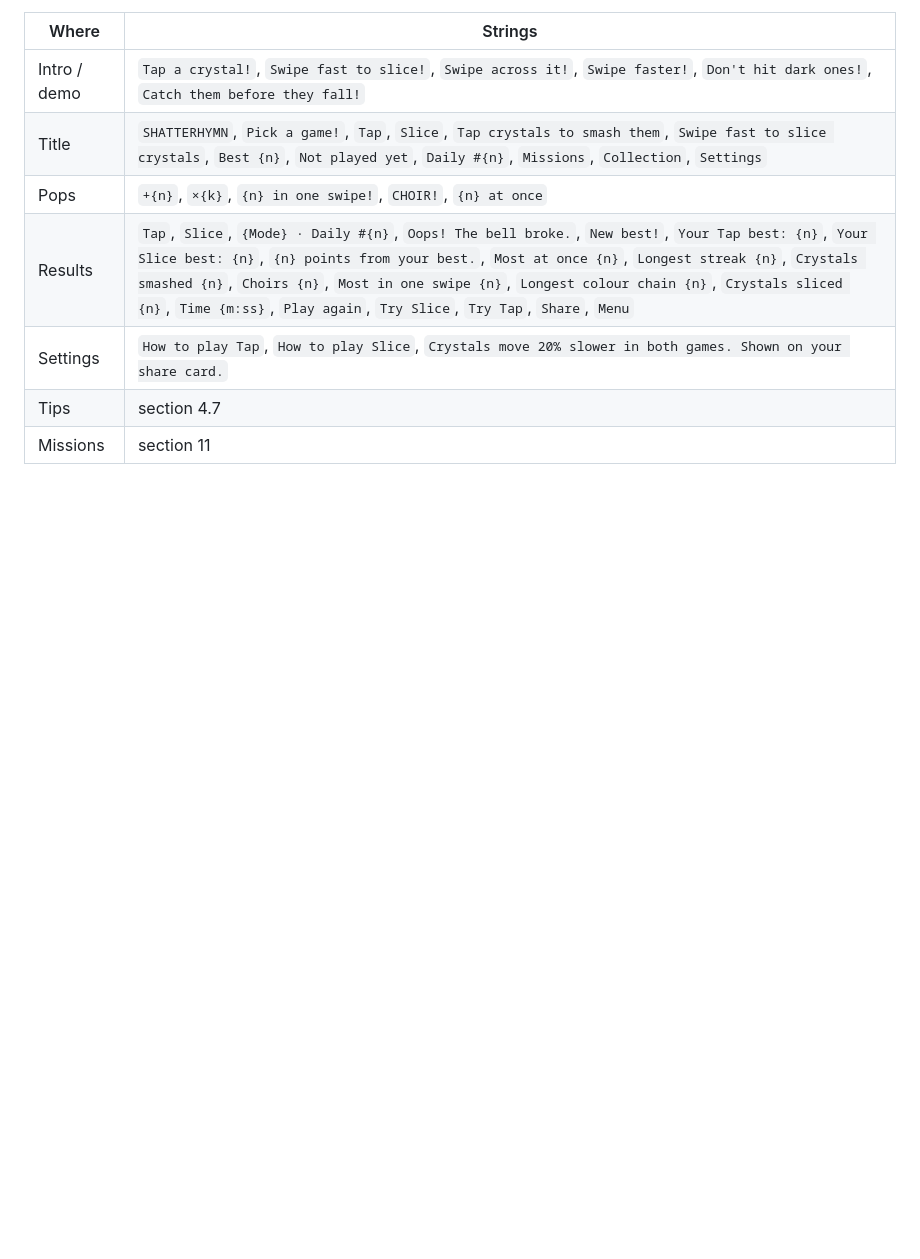
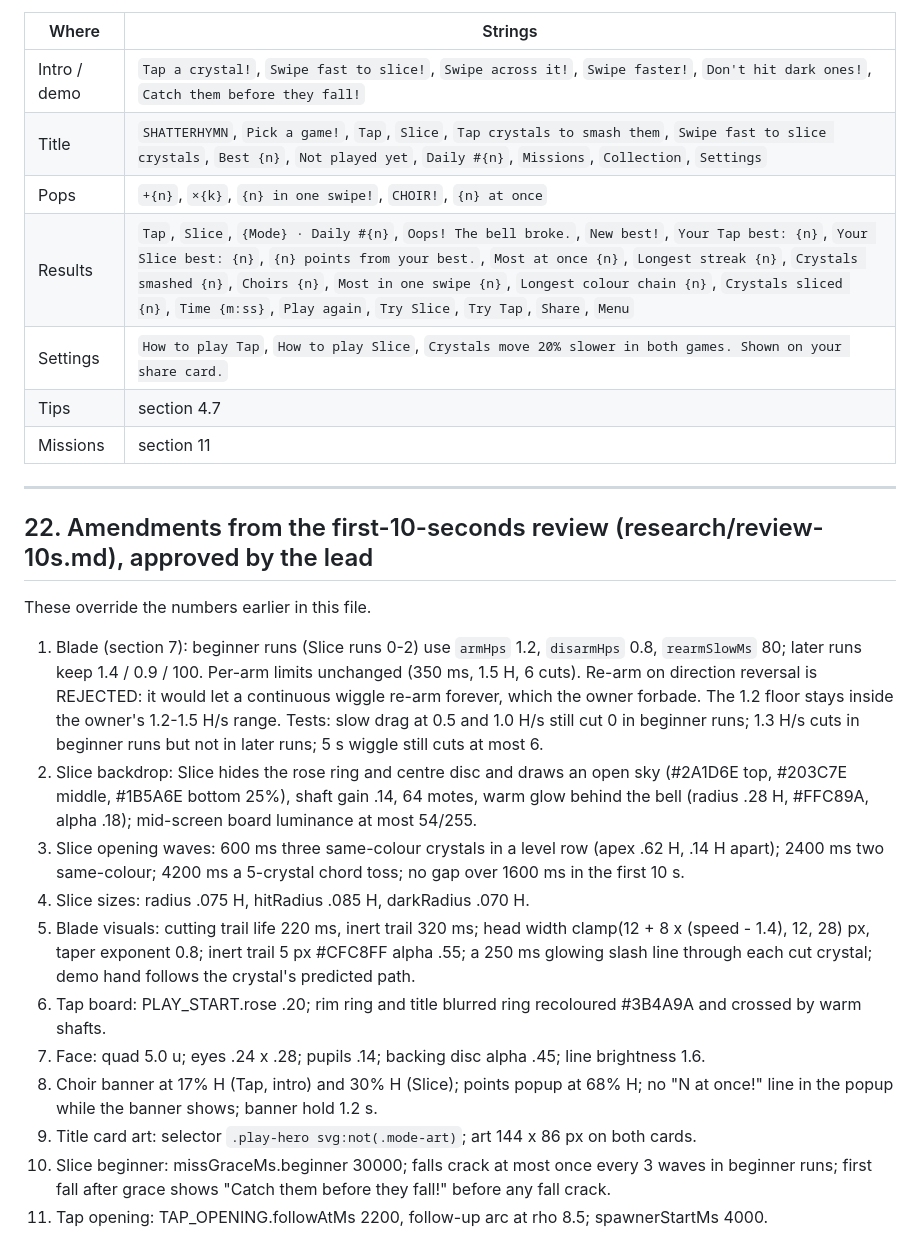
Before and after one commit to AieatAssam/shatterhymn, a Markdown page: docs/MODES.md, the part around the change. Rendered like a GitHub page; blank space fills up the shorter version.

Commit message:
Opus first-10-seconds review + approved amendments (MODES.md section 22)

```diff
--- a/docs/MODES.md
+++ b/docs/MODES.md
@@ -953,3 +953,21 @@ Totals: 12 screens × 48 = **576** layouts must be clean (the original 432 plus
 | Settings | `How to play Tap`, `How to play Slice`, `Crystals move 20% slower in both games. Shown on your share card.` |
 | Tips | section 4.7 |
 | Missions | section 11 |
+
+---
+
+## 22. Amendments from the first-10-seconds review (research/review-10s.md), approved by the lead
+
+These override the numbers earlier in this file.
+
+1. Blade (section 7): beginner runs (Slice runs 0-2) use `armHps` 1.2, `disarmHps` 0.8, `rearmSlowMs` 80; later runs keep 1.4 / 0.9 / 100. Per-arm limits unchanged (350 ms, 1.5 H, 6 cuts). Re-arm on direction reversal is REJECTED: it would let a continuous wiggle re-arm forever, which the owner forbade. The 1.2 floor stays inside the owner's 1.2-1.5 H/s range. Tests: slow drag at 0.5 and 1.0 H/s still cut 0 in beginner runs; 1.3 H/s cuts in beginner runs but not in later runs; 5 s wiggle still cuts at most 6.
+2. Slice backdrop: Slice hides the rose ring and centre disc and draws an open sky (#2A1D6E top, #203C7E middle, #1B5A6E bottom 25%), shaft gain .14, 64 motes, warm glow behind the bell (radius .28 H, #FFC89A, alpha .18); mid-screen board luminance at most 54/255.
+3. Slice opening waves: 600 ms three same-colour crystals in a level row (apex .62 H, .14 H apart); 2400 ms two same-colour; 4200 ms a 5-crystal chord toss; no gap over 1600 ms in the first 10 s.
+4. Slice sizes: radius .075 H, hitRadius .085 H, darkRadius .070 H.
+5. Blade visuals: cutting trail life 220 ms, inert trail 320 ms; head width clamp(12 + 8 x (speed - 1.4), 12, 28) px, taper exponent 0.8; inert trail 5 px #CFC8FF alpha .55; a 250 ms glowing slash line through each cut crystal; demo hand follows the crystal's predicted path.
+6. Tap board: PLAY_START.rose .20; rim ring and title blurred ring recoloured #3B4A9A and crossed by warm shafts.
+7. Face: quad 5.0 u; eyes .24 x .28; pupils .14; backing disc alpha .45; line brightness 1.6.
+8. Choir banner at 17% H (Tap, intro) and 30% H (Slice); points popup at 68% H; no "N at once!" line in the popup while the banner shows; banner hold 1.2 s.
+9. Title card art: selector `.play-hero svg:not(.mode-art)`; art 144 x 86 px on both cards.
+10. Slice beginner: missGraceMs.beginner 30000; falls crack at most once every 3 waves in beginner runs; first fall after grace shows "Catch them before they fall!" before any fall crack.
+11. Tap opening: TAP_OPENING.followAtMs 2200, follow-up arc at rho 8.5; spawnerStartMs 4000.
```
Also changed, not shown: research/review-10s.md (added, +111 -0 lines).
